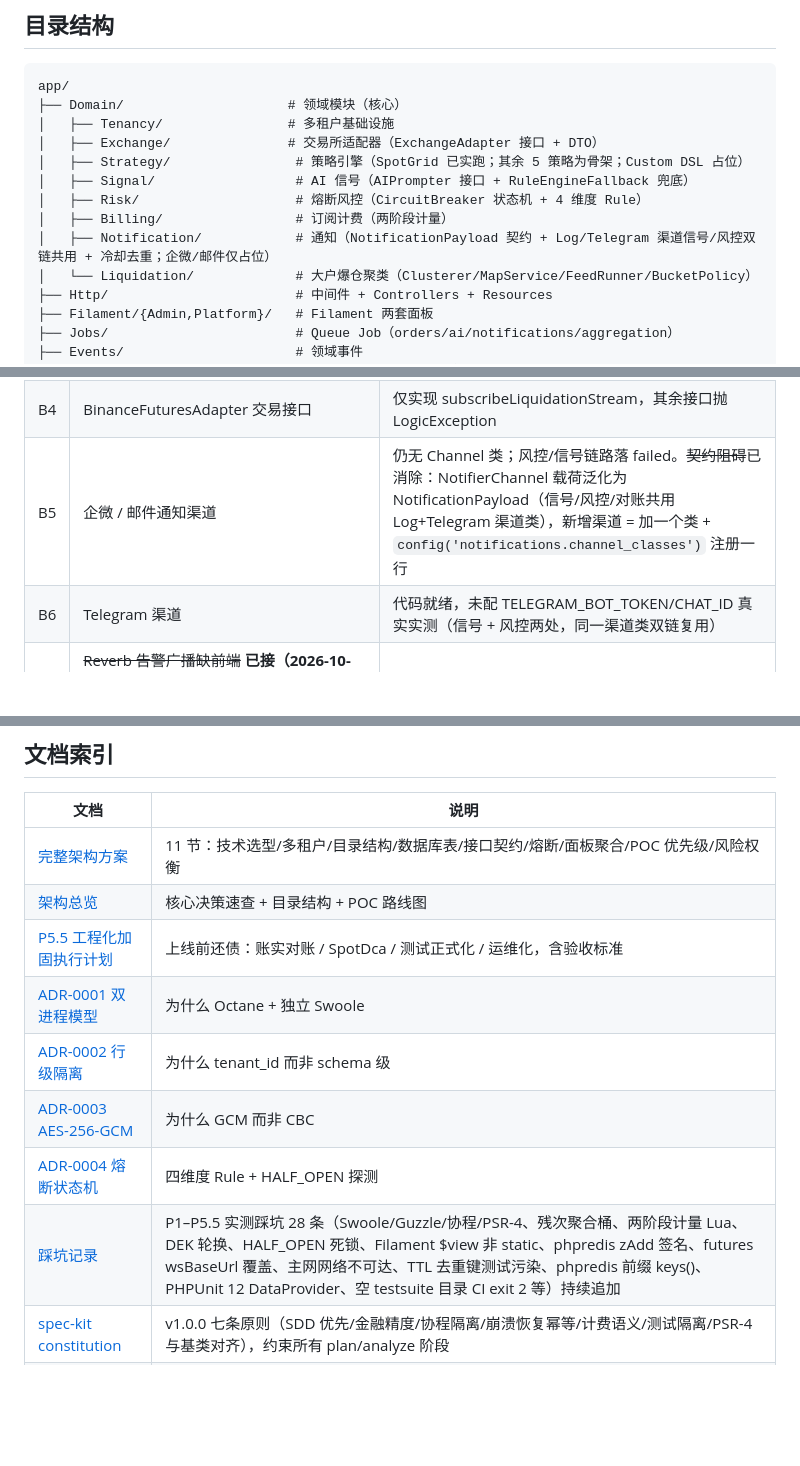
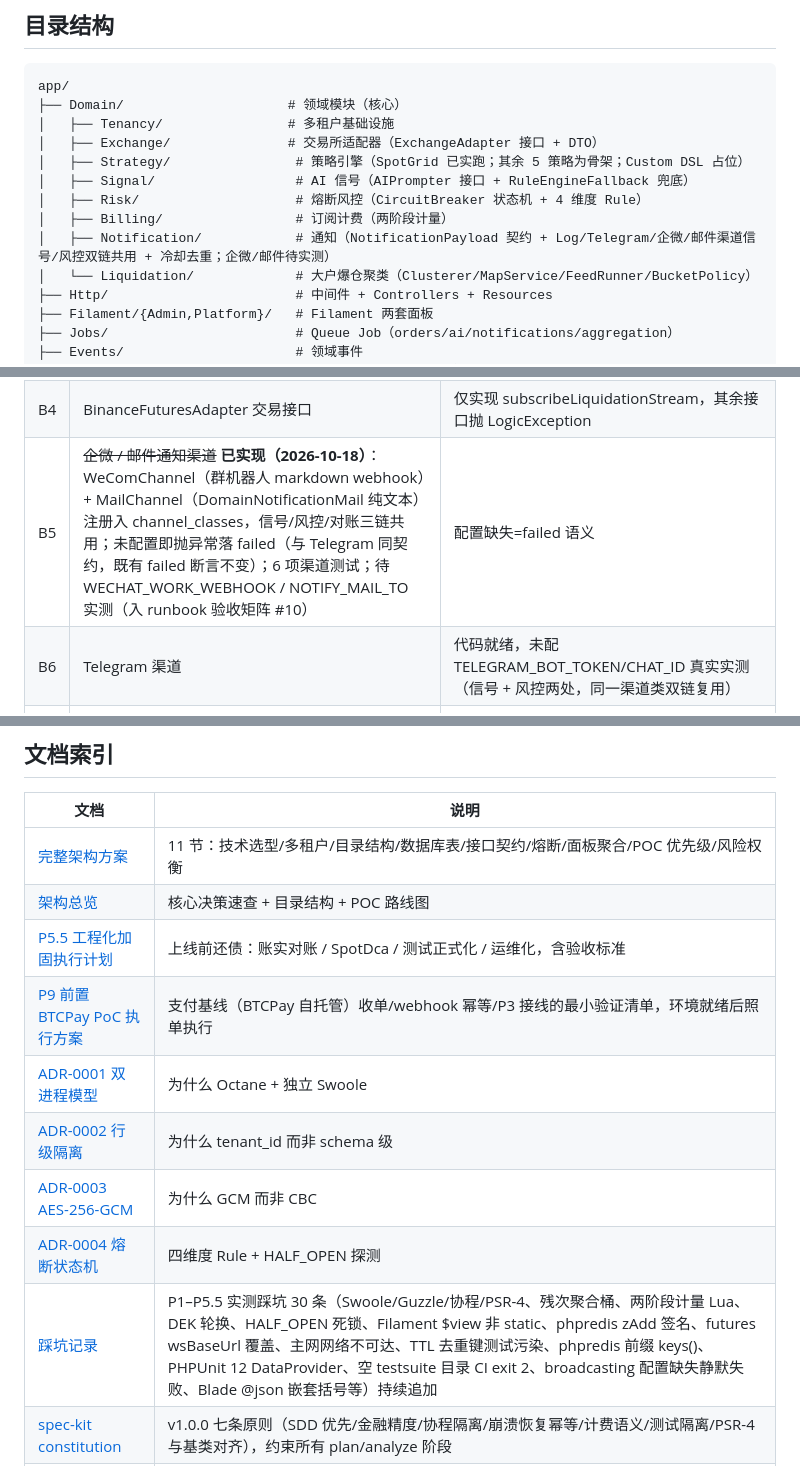
Before and after one commit to 941xinye/trading_saas, a Markdown page: README.md, 3 parts joined by grey strips. Drawn GitHub-style; blank space fills up the shorter version.

Commit message:
docs: runbook 本地预检记录 + 验收矩阵三渠道实测 + 文档计数修正

```diff
--- a/README.md
+++ b/README.md
@@ -55,7 +55,7 @@ app/
 │   ├── Signal/                  # AI 信号（AIPrompter 接口 + RuleEngineFallback 兜底）
 │   ├── Risk/                    # 熔断风控（CircuitBreaker 状态机 + 4 维度 Rule）
 │   ├── Billing/                 # 订阅计费（两阶段计量）
-│   ├── Notification/            # 通知（NotificationPayload 契约 + Log/Telegram 渠道信号/风控双链共用 + 冷却去重；企微/邮件仅占位）
+│   ├── Notification/            # 通知（NotificationPayload 契约 + Log/Telegram/企微/邮件渠道信号/风控双链共用 + 冷却去重；企微/邮件待实测）
 │   └── Liquidation/             # 大户爆仓聚类（Clusterer/MapService/FeedRunner/BucketPolicy）
 ├── Http/                        # 中间件 + Controllers + Resources
 ├── Filament/{Admin,Platform}/   # Filament 两套面板
@@ -302,7 +302,7 @@ Bitget V2 现货适配器全量落地，40/40 任务；验证「第四家接入
 | B2 | Custom DSL（DslParser / DslStrategy） | parse/onBar/onTick 等全部抛异常，P7 落地 |
 | B3 | ~~OKX / Bybit / Bitget Adapter~~ **已全还**：spec 001/002/003 三家现货落地（REST/WS/签名下单；OKX 模拟盘 header + Bybit testnet 域名开关 + Bitget 无模拟盘边界）；四家横切契约测试齐备（错误码/路由/策略兼容性）；真实链路实跑待 key + 海外网络（验收总清单见 runbook） | 无骨架残留 |
 | B4 | BinanceFuturesAdapter 交易接口 | 仅实现 subscribeLiquidationStream，其余接口抛 LogicException |
-| B5 | 企微 / 邮件通知渠道 | 仍无 Channel 类；风控/信号链路落 failed。~~契约阻碍~~已消除：NotifierChannel 载荷泛化为 NotificationPayload（信号/风控/对账共用 Log+Telegram 渠道类），新增渠道 = 加一个类 + `config('notifications.channel_classes')` 注册一行 |
+| B5 | ~~企微 / 邮件通知渠道~~ **已实现（2026-10-18）**：WeComChannel（群机器人 markdown webhook）+ MailChannel（DomainNotificationMail 纯文本）注册入 channel_classes，信号/风控/对账三链共用；未配置即抛异常落 failed（与 Telegram 同契约，既有 failed 断言不变）；6 项渠道测试；待 WECHAT_WORK_WEBHOOK / NOTIFY_MAIL_TO 实测（入 runbook 验收矩阵 #10） | 配置缺失=failed 语义 |
 | B6 | Telegram 渠道 | 代码就绪，未配 TELEGRAM_BOT_TOKEN/CHAT_ID 真实实测（信号 + 风控两处，同一渠道类双链复用） |
 | B7 | ~~Reverb 告警广播缺前端~~ **已接（2026-10-18）**：补 `config/broadcasting.php`（原缺失导致 broadcast 静默失败，[坑 #29](docs/pitfalls.md)）+ Admin 面板 BODY_END 注入 `window.__tenantAlerts` 与 alerts.js（Echo 订阅 `private-tenant.{tid}.alerts` → FilamentNotification 弹窗），Feature 测试覆盖注入/平台面板不串订阅；待 reverb 进程 + REVERB_* 实跑联调 |
 | B8 | P5 真实强平流 | 离线 15/15 已迁入 PHPUnit（`tests/*/Liquidation`，@redis）；**主网实跑待海外节点**——部署 runbook 与验收步骤已交付：[海外节点 Runbook](docs/overseas-node-runbook.md)，节点就绪后 `poc:liquidation-demo --duration=120` 即销此项 |
@@ -546,11 +546,12 @@ CI：[.github/workflows/tests.yml](.github/workflows/tests.yml) 双 job（PHP 8.
 | [完整架构方案](.trae/documents/币圈交易SaaS平台架构方案.md) | 11 节：技术选型/多租户/目录结构/数据库表/接口契约/熔断/面板聚合/POC 优先级/风险权衡 |
 | [架构总览](docs/architecture.md) | 核心决策速查 + 目录结构 + POC 路线图 |
 | [P5.5 工程化加固执行计划](docs/p5.5-hardening-plan.md) | 上线前还债：账实对账 / SpotDca / 测试正式化 / 运维化，含验收标准 |
+| [P9 前置 BTCPay PoC 执行方案](docs/p9-btcpay-poc-plan.md) | 支付基线（BTCPay 自托管）收单/webhook 幂等/P3 接线的最小验证清单，环境就绪后照单执行 |
 | [ADR-0001 双进程模型](docs/adr/0001-dual-process-model.md) | 为什么 Octane + 独立 Swoole |
 | [ADR-0002 行级隔离](docs/adr/0002-row-level-tenancy.md) | 为什么 tenant_id 而非 schema 级 |
 | [ADR-0003 AES-256-GCM](docs/adr/0003-aes-256-gcm-api-key-encryption.md) | 为什么 GCM 而非 CBC |
 | [ADR-0004 熔断状态机](docs/adr/0004-circuit-breaker-state-machine.md) | 四维度 Rule + HALF_OPEN 探测 |
-| [踩坑记录](docs/pitfalls.md) | P1–P5.5 实测踩坑 28 条（Swoole/Guzzle/协程/PSR-4、残次聚合桶、两阶段计量 Lua、DEK 轮换、HALF_OPEN 死锁、Filament $view 非 static、phpredis zAdd 签名、futures wsBaseUrl 覆盖、主网网络不可达、TTL 去重键测试污染、phpredis 前缀 keys()、PHPUnit 12 DataProvider、空 testsuite 目录 CI exit 2 等）持续追加 |
+| [踩坑记录](docs/pitfalls.md) | P1–P5.5 实测踩坑 30 条（Swoole/Guzzle/协程/PSR-4、残次聚合桶、两阶段计量 Lua、DEK 轮换、HALF_OPEN 死锁、Filament $view 非 static、phpredis zAdd 签名、futures wsBaseUrl 覆盖、主网网络不可达、TTL 去重键测试污染、phpredis 前缀 keys()、PHPUnit 12 DataProvider、空 testsuite 目录 CI exit 2、broadcasting 配置缺失静默失败、Blade @json 嵌套括号等）持续追加 |
 | [spec-kit constitution](.specify/memory/constitution.md) | v1.0.0 七条原则（SDD 优先/金融精度/协程隔离/崩溃恢复幂等/计费语义/测试隔离/PSR-4 与基类对齐），约束所有 plan/analyze 阶段 |
 | [specs/](specs/) | spec-kit SDD feature 规格：001 OKX / 002 Bybit / 003 Bitget 现货适配器（各含 spec/plan/tasks/research/data-model/contracts/quickstart） |
 
```
Also changed, not shown: docs/overseas-node-runbook.md (+8 -1 lines), docs/pitfalls.md (+1 -1 lines).
